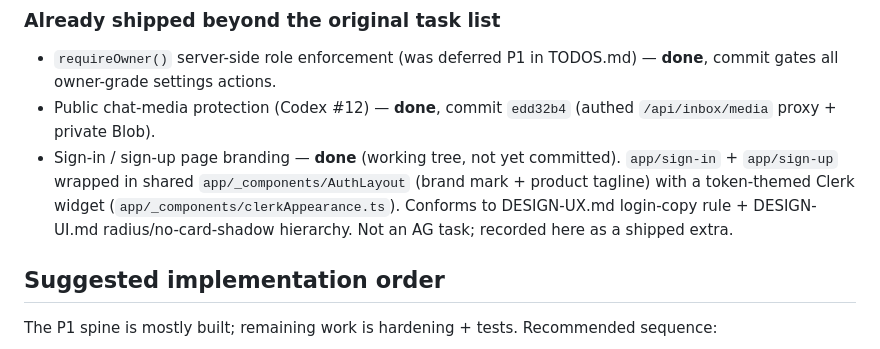
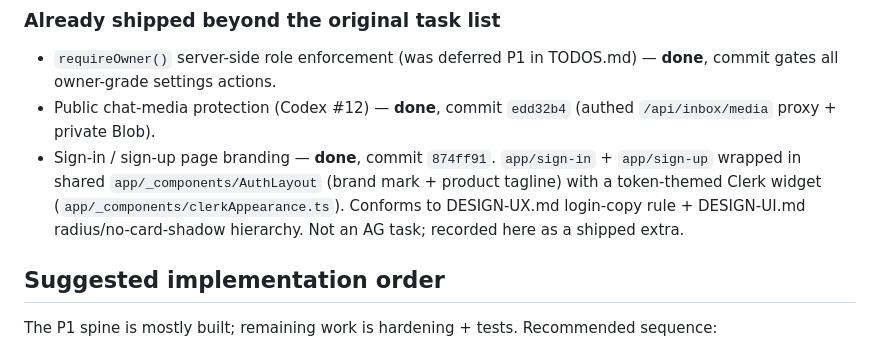
Before and after one commit to ashkan-software2/Mimira, a Markdown page: CLERK-AUTH-TASKS.md, the part around the change. Rendered like a GitHub page.

Commit message:
Mark sign-in/sign-up branding as committed in task tracker
Co-Authored-By: Claude Opus 4.8 (1M context) <noreply@anthropic.com>

```diff
--- a/CLERK-AUTH-TASKS.md
+++ b/CLERK-AUTH-TASKS.md
@@ -27,7 +27,7 @@ Statuses below were reconciled against the codebase on 2026-05-29 — re-verify
 ### Already shipped beyond the original task list
 - `requireOwner()` server-side role enforcement (was deferred P1 in TODOS.md) — **done**, commit gates all owner-grade settings actions.
 - Public chat-media protection (Codex #12) — **done**, commit `edd32b4` (authed `/api/inbox/media` proxy + private Blob).
-- Sign-in / sign-up page branding — **done** (working tree, not yet committed). `app/sign-in` + `app/sign-up` wrapped in shared `app/_components/AuthLayout` (brand mark + product tagline) with a token-themed Clerk widget (`app/_components/clerkAppearance.ts`). Conforms to DESIGN-UX.md login-copy rule + DESIGN-UI.md radius/no-card-shadow hierarchy. Not an AG task; recorded here as a shipped extra.
+- Sign-in / sign-up page branding — **done**, commit `874ff91`. `app/sign-in` + `app/sign-up` wrapped in shared `app/_components/AuthLayout` (brand mark + product tagline) with a token-themed Clerk widget (`app/_components/clerkAppearance.ts`). Conforms to DESIGN-UX.md login-copy rule + DESIGN-UI.md radius/no-card-shadow hierarchy. Not an AG task; recorded here as a shipped extra.
 
 ## Suggested implementation order
 
```
